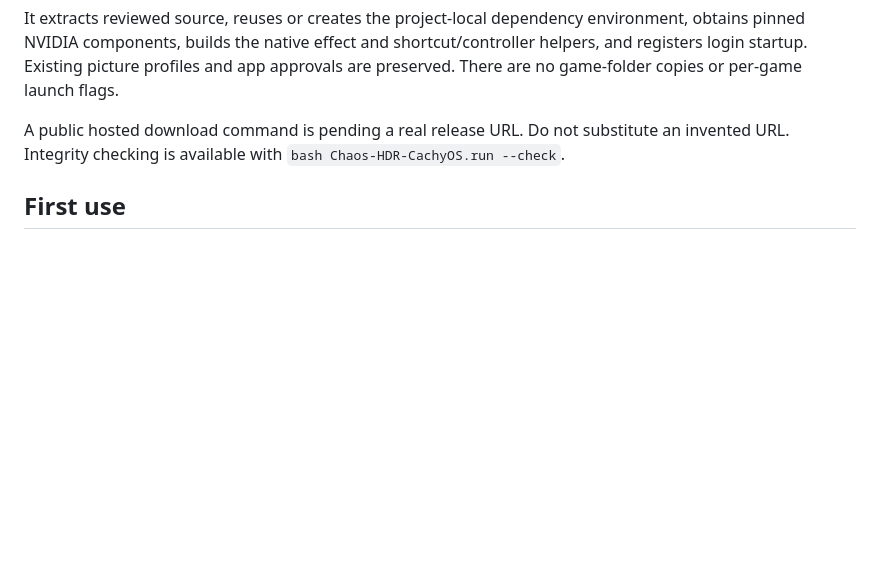
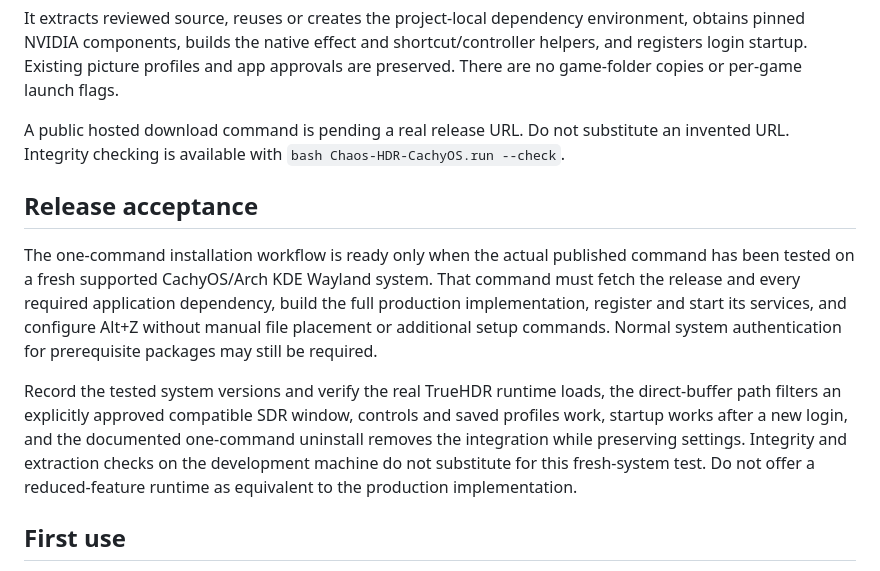
Before and after one commit to chaosfox26/chaos-hdr, a Markdown page: docs/installation.md, the part around the change. Drawn GitHub-style; blank space fills up the shorter version.

Commit message:
Require verified complete one-command installation for release

```diff
--- a/docs/installation.md
+++ b/docs/installation.md
@@ -39,6 +39,23 @@ It extracts reviewed source, reuses or creates the project-local dependency envi
 
 A public hosted download command is pending a real release URL. Do not substitute an invented URL. Integrity checking is available with `bash Chaos-HDR-CachyOS.run --check`.
 
+## Release acceptance
+
+The one-command installation workflow is ready only when the actual published
+command has been tested on a fresh supported CachyOS/Arch KDE Wayland system.
+That command must fetch the release and every required application dependency,
+build the full production implementation, register and start its services, and
+configure Alt+Z without manual file placement or additional setup commands.
+Normal system authentication for prerequisite packages may still be required.
+
+Record the tested system versions and verify the real TrueHDR runtime loads,
+the direct-buffer path filters an explicitly approved compatible SDR window,
+controls and saved profiles work, startup works after a new login, and the
+documented one-command uninstall removes the integration while preserving
+settings. Integrity and extraction checks on the development machine do not
+substitute for this fresh-system test. Do not offer a reduced-feature runtime
+as equivalent to the production implementation.
+
 ## First use
 
 Launch an application normally. Press Alt+Z, choose its window, click Allow application and enable Chaos HDR. Opening the panel alone never approves an app. See the [user guide](user-guide.md).
```
Also changed, not shown: docs/contributing.md (+2 -0 lines).
